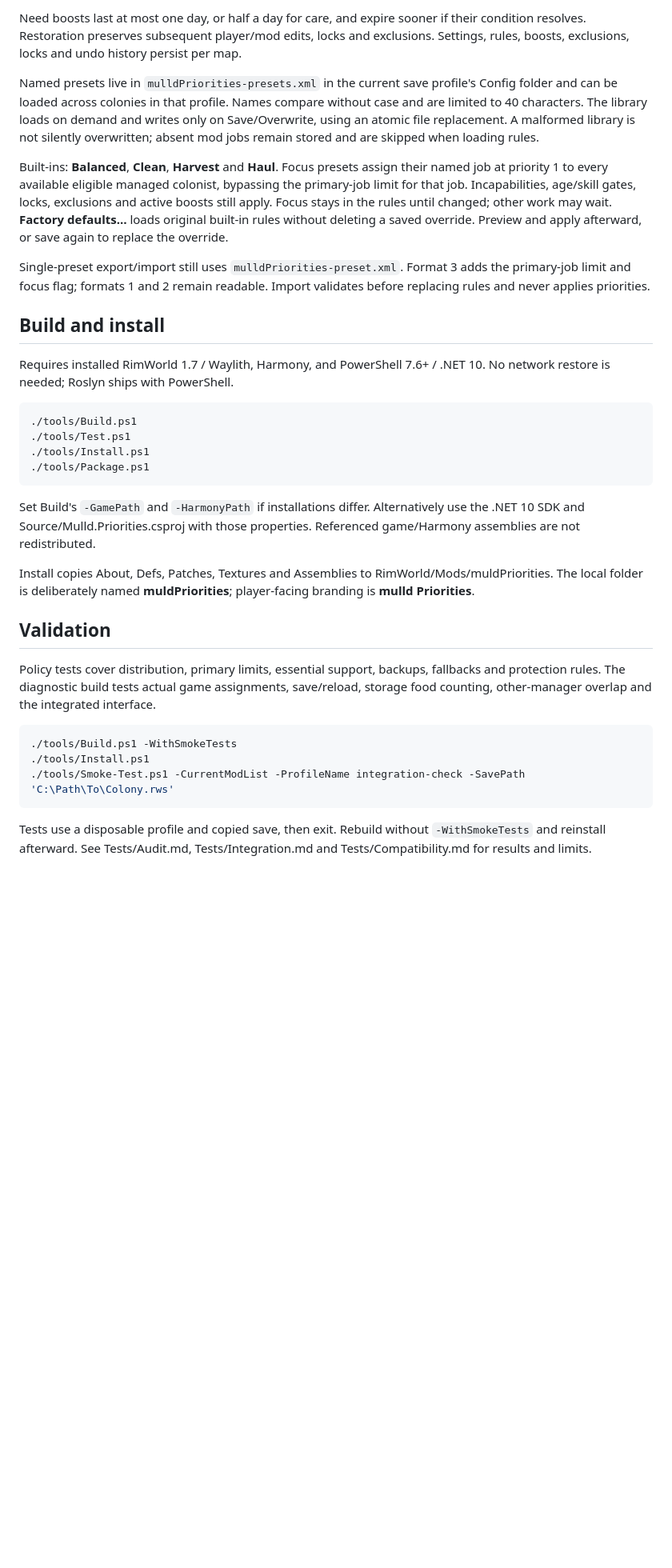
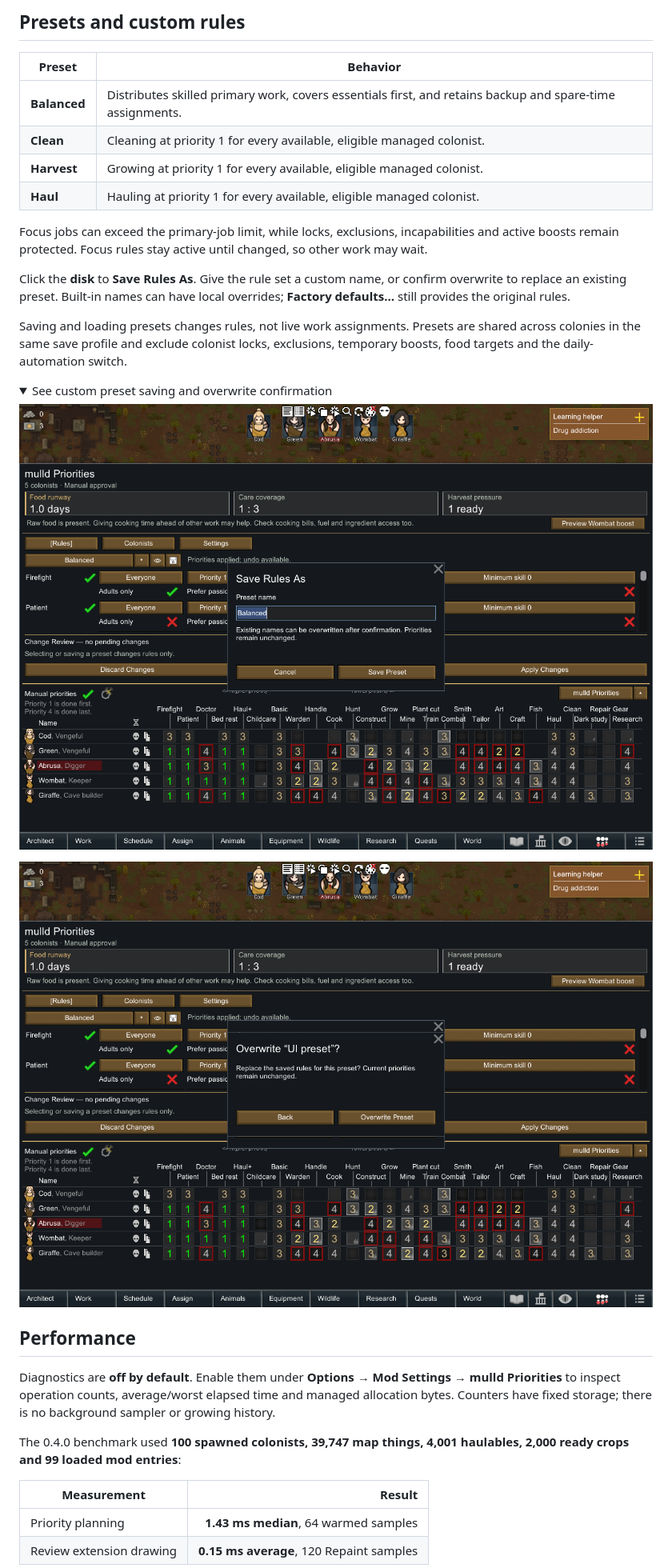
Before and after one commit to js503/mulldPriorities, a Markdown page: README.md, the part around one of its changes. Shown at 80% size. Drawn GitHub-style; pictures changed too: docs/screenshots/overwrite-preset.png (added), docs/screenshots/save-preset.png (added); folded sections open; blank space fills up the shorter version.

Commit message:
Standardize mulldPriorities naming and draft illustrated README

````diff
--- a/README.md
+++ b/README.md
@@ -39,36 +45,36 @@ Daily rules run every 60,000 game ticks and do not automatically accept need sug
 
-Need boosts last at most one day, or half a day for care, and expire sooner if their condition resolves. Restoration preserves subsequent player/mod edits, locks and exclusions. Settings, rules, boosts, exclusions, locks and undo history persist per map.
+## Presets and custom rules
 
-Named presets live in `mulldPriorities-presets.xml` in the current save profile's Config folder and can be loaded across colonies in that profile. Names compare without case and are limited to 40 characters. The library loads on demand and writes only on Save/Overwrite, using an atomic file replacement. A malformed library is not silently overwritten; absent mod jobs remain stored and are skipped when loading rules.
+| Preset | Behavior |
+| --- | --- |
+| **Balanced** | Distributes skilled primary work, covers essentials first, and retains backup and spare-time assignments. |
+| **Clean** | Cleaning at priority 1 for every available, eligible managed colonist. |
+| **Harvest** | Growing at priority 1 for every available, eligible managed colonist. |
+| **Haul** | Hauling at priority 1 for every available, eligible managed colonist. |
 
-Built-ins: **Balanced**, **Clean**, **Harvest** and **Haul**. Focus presets assign their named job at priority 1 to every available eligible managed colonist, bypassing the primary-job limit for that job. Incapabilities, age/skill gates, locks, exclusions and active boosts still apply. Focus stays in the rules until changed; other work may wait. **Factory defaults…** loads original built-in rules without deleting a saved override. Preview and apply afterward, or save again to replace the override.
+Focus jobs can exceed the primary-job limit, while locks, exclusions, incapabilities and active boosts remain protected. Focus rules stay active until changed, so other work may wait.
 
-Single-preset export/import still uses `mulldPriorities-preset.xml`. Format 3 adds the primary-job limit and focus flag; formats 1 and 2 remain readable. Import validates before replacing rules and never applies priorities.
+Click the **disk** to **Save Rules As**. Give the rule set a custom name, or confirm overwrite to replace an existing preset. Built-in names can have local overrides; **Factory defaults…** still provides the original rules.
 
-## Build and install
+Saving and loading presets changes rules, not live work assignments. Presets are shared across colonies in the same save profile and exclude colonist locks, exclusions, temporary boosts, food targets and the daily-automation switch.
 
-Requires installed RimWorld 1.7 / Waylith, Harmony, and PowerShell 7.6+ / .NET 10. No network restore is needed; Roslyn ships with PowerShell.
+<details>
+<summary>See custom preset saving and overwrite confirmation</summary>
 
-```powershell
-./tools/Build.ps1
-./tools/Test.ps1
-./tools/Install.ps1
-./tools/Package.ps1
-```
+![Save Rules As dialog with a named preset field](docs/screenshots/save-preset.png)
 
-Set Build's `-GamePath` and `-HarmonyPath` if installations differ. Alternatively use the .NET 10 SDK and Source/Mulld.Priorities.csproj with those properties. Referenced game/Harmony assemblies are not redistributed.
+![Compact confirmation before overwriting an existing preset](docs/screenshots/overwrite-preset.png)
 
-Install copies About, Defs, Patches, Textures and Assemblies to RimWorld/Mods/muldPriorities. The local folder is deliberately named **muldPriorities**; player-facing branding is **mulld Priorities**.
+</details>
 
-## Validation
+## Performance
 
-Policy tests cover distribution, primary limits, essential support, backups, fallbacks and protection rules. The diagnostic build tests actual game assignments, save/reload, storage food counting, other-manager overlap and the integrated interface.
+Diagnostics are **off by default**. Enable them under **Options → Mod Settings → mulld Priorities** to inspect operation counts, average/worst elapsed time and managed allocation bytes. Counters have fixed storage; there is no background sampler or growing history.
 
-```powershell
-./tools/Build.ps1 -WithSmokeTests
-./tools/Install.ps1
-./tools/Smoke-Test.ps1 -CurrentModList -ProfileName integration-check -SavePath 'C:\Path\To\Colony.rws'
-```
+The 0.4.0 benchmark used **100 spawned colonists, 39,747 map things, 4,001 haulables, 2,000 ready crops and 99 loaded mod entries**:
 
-Tests use a disposable profile and copied save, then exit. Rebuild without `-WithSmokeTests` and reinstall afterward. See Tests/Audit.md, Tests/Integration.md and Tests/Compatibility.md for results and limits.
+| Measurement | Result |
+| --- | ---: |
+| Priority planning | **1.43 ms median**, 64 warmed samples |
+| Review extension drawing | **0.15 ms average**, 120 Repaint samples |
 
````
Also changed, not shown: other parts of README.md (+43 -37 lines), CHANGELOG.md (+7 -0 lines), docs/DEVELOPMENT.md (added, +95 -0 lines), docs/screenshots/work-preview.png (added), 13 other files.
